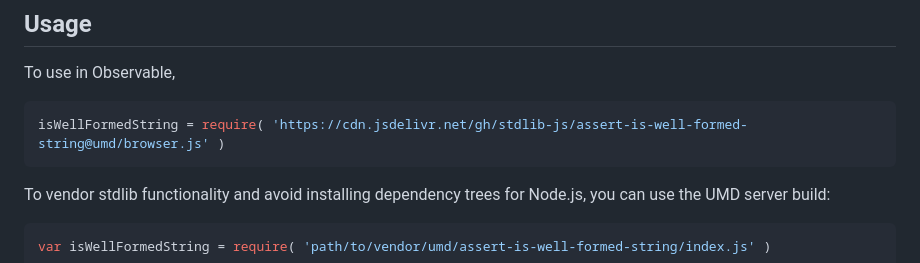
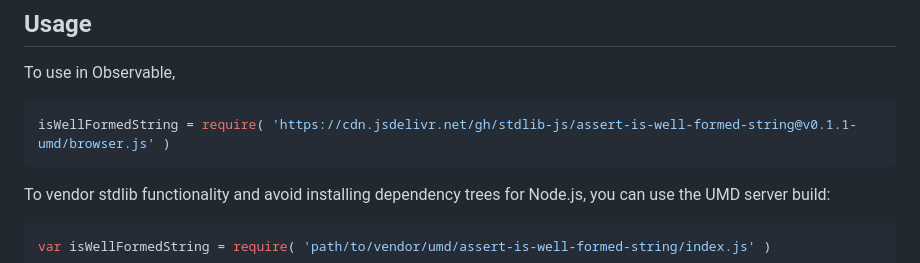
Before and after one commit to stdlib-js/assert-is-well-formed-string, a Markdown page: README.md, the part around the change printed below. Drawn GitHub-style.

Commit message:
Update README.md for UMD bundle v0.1.1

````diff
--- a/README.md
+++ b/README.md
@@ -44,7 +44,7 @@ limitations under the License.
 To use in Observable,
 
 ```javascript
-isWellFormedString = require( 'https://cdn.jsdelivr.net/gh/stdlib-js/assert-is-well-formed-string@umd/browser.js' )
+isWellFormedString = require( 'https://cdn.jsdelivr.net/gh/stdlib-js/assert-is-well-formed-string@v0.1.1-umd/browser.js' )
 ```
 
 To vendor stdlib functionality and avoid installing dependency trees for Node.js, you can use the UMD server build:
````
Also changed, not shown: other parts of README.md (+2 -2 lines).
